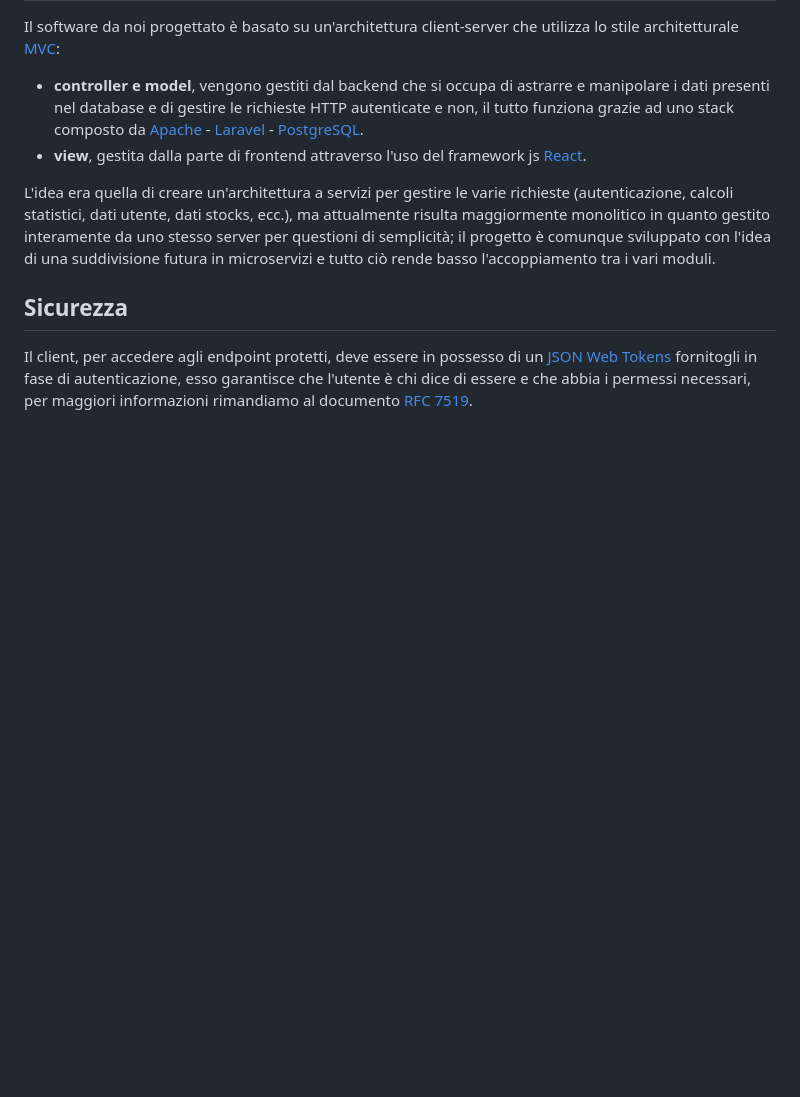
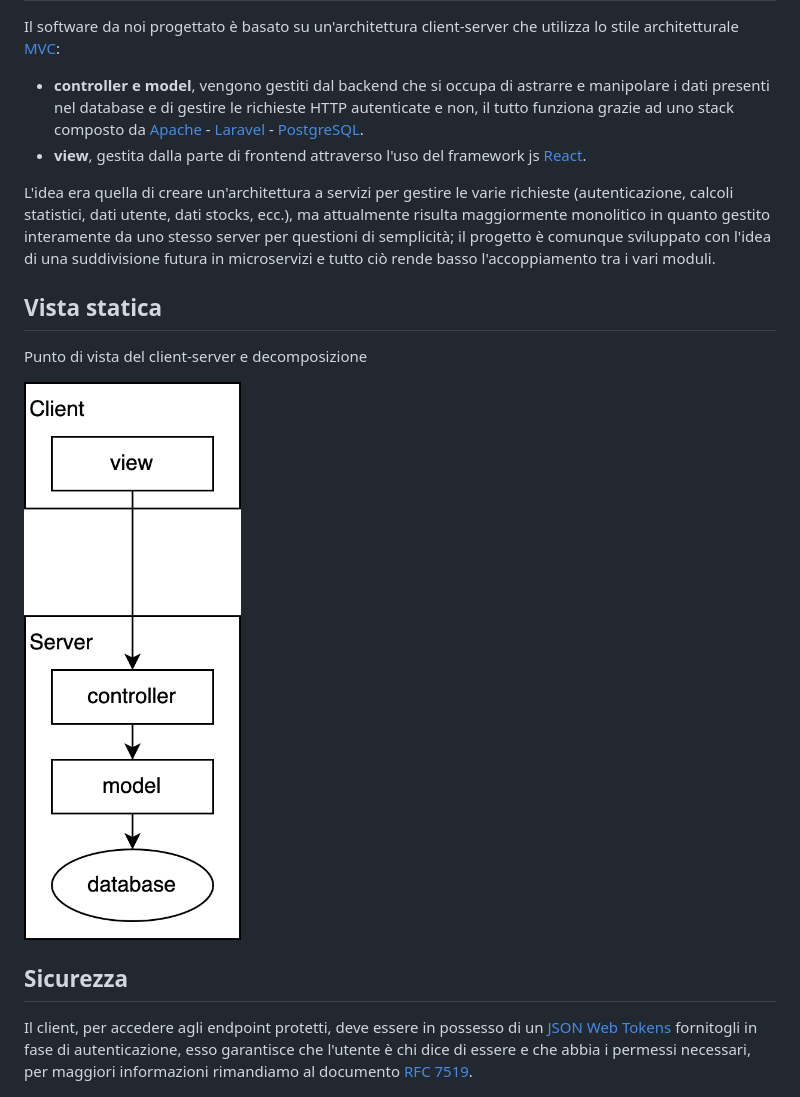
Before and after one commit to andrearoota/SoftwareEngineeringProject, a Markdown page: documentation/Software Architecture/readme.md, the part around the change. Rendered like a GitHub page; pictures changed too: documentation/Software Architecture/asset/client-server-diagram.png (added); blank space fills up the shorter version.

Commit message:
Miglioramento doc

```diff
--- a/documentation/Software Architecture/readme.md
+++ b/documentation/Software Architecture/readme.md
@@ -5,6 +5,13 @@ Il software da noi progettato è basato su un'architettura client-server che uti
 - **view**, gestita dalla parte di frontend attraverso l'uso del framework js [React](https://reactjs.org/).
 
 L'idea era quella di creare un'architettura a servizi per gestire le varie richieste (autenticazione, calcoli statistici, dati utente, dati stocks, ecc.), ma attualmente risulta maggiormente monolitico in quanto gestito interamente da uno stesso server per questioni di semplicità; il progetto è comunque sviluppato con l'idea di una suddivisione futura in microservizi e tutto ciò rende basso l'accoppiamento tra i vari moduli.
+
+## Vista statica
+Punto di vista del client-server e decomposizione
+
+![img](./asset/client-server-diagram.png)
+
+
 
 ## Sicurezza
 Il client, per accedere agli endpoint protetti, deve essere in possesso di un [JSON Web Tokens](https://jwt.io/) fornitogli in fase di autenticazione, esso garantisce che l'utente è chi dice di essere e che abbia i permessi necessari, per maggiori informazioni rimandiamo al documento [RFC 7519](https://tools.ietf.org/html/rfc7519).
```
